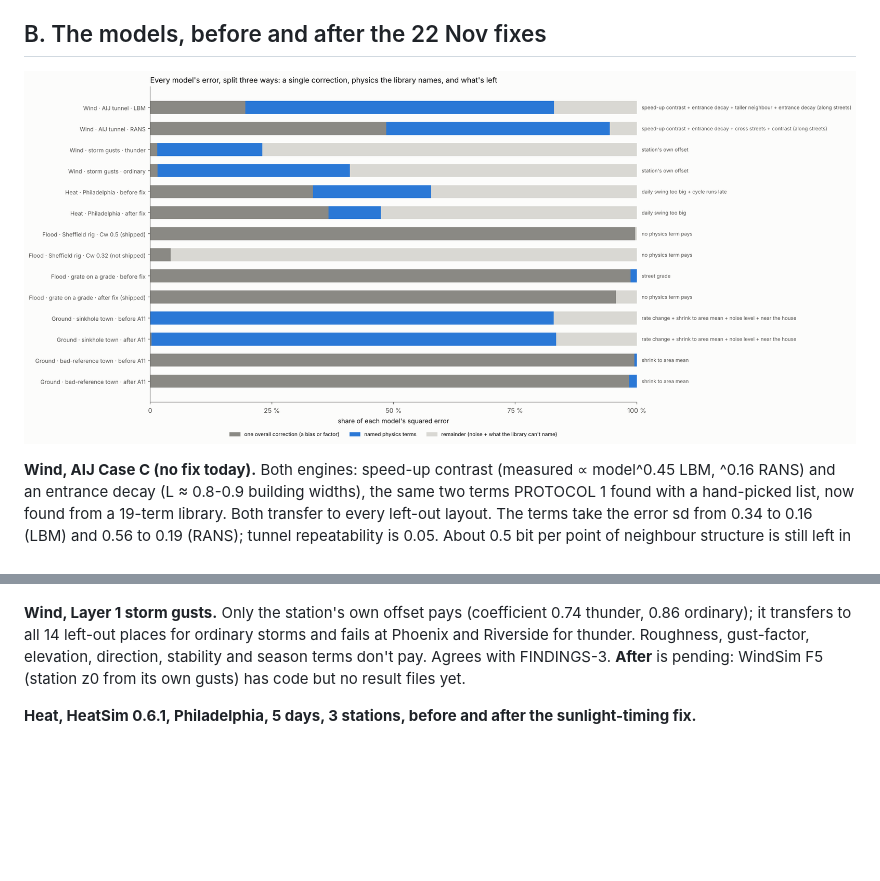
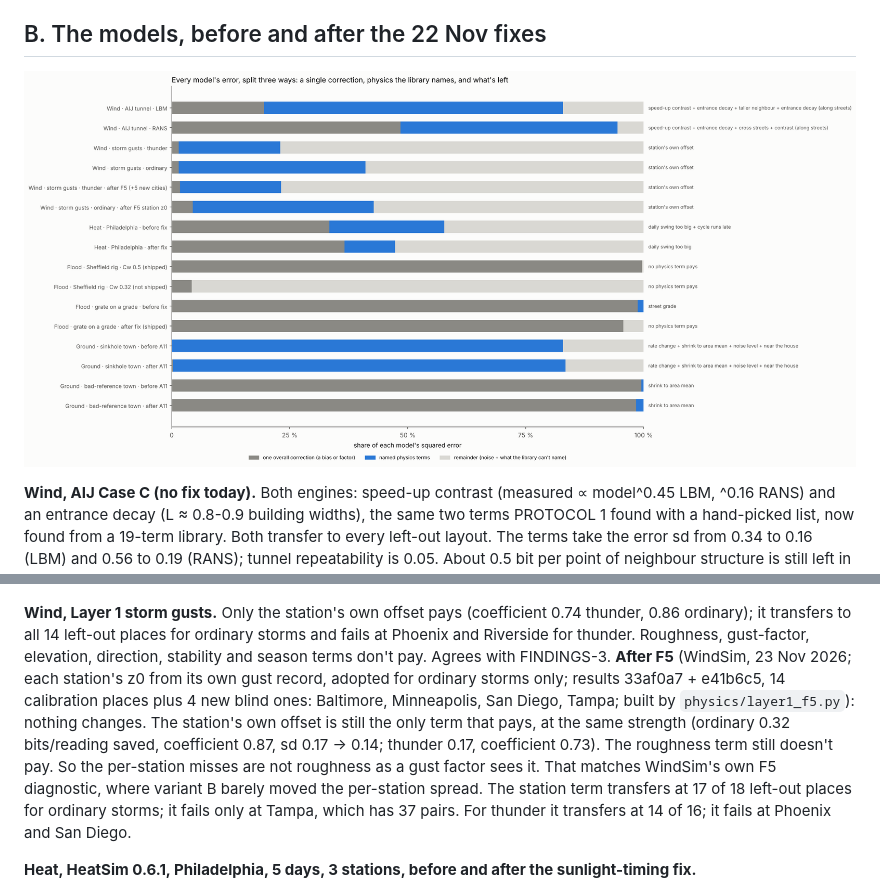
Before and after one commit to Kyle-Wire/gridzip-lab, a Markdown page: physics/FINDINGS-4.md, 2 parts joined by grey strips. Rendered like a GitHub page; pictures changed too: physics/figures/library/17_scoreboard.png; blank space fills up the shorter version.

```diff
--- a/physics/FINDINGS-4.md
+++ b/physics/FINDINGS-4.md
@@ -39,8 +39,15 @@ output). ![wind](figures/library/13_wind_aij.png)
 
 **Wind, Layer 1 storm gusts.** Only the station's own offset pays (coefficient 0.74 thunder, 0.86 ordinary); it
 transfers to all 14 left-out places for ordinary storms and fails at Phoenix and Riverside for thunder. Roughness,
-gust-factor, elevation, direction, stability and season terms don't pay. Agrees with FINDINGS-3. **After** is
-pending: WindSim F5 (station z0 from its own gusts) has code but no result files yet.
+gust-factor, elevation, direction, stability and season terms don't pay. Agrees with FINDINGS-3.
+**After F5** (WindSim, 23 Nov 2026; each station's z0 from its own gust record, adopted for ordinary storms only;
+results 33af0a7 + e41b6c5, 14 calibration places plus 4 new blind ones: Baltimore, Minneapolis, San Diego, Tampa;
+built by `physics/layer1_f5.py`): nothing changes. The station's own offset is still the only term that pays, at the
+same strength (ordinary 0.32 bits/reading saved, coefficient 0.87, sd 0.17 → 0.14; thunder 0.17, coefficient 0.73).
+The roughness term still doesn't pay. So the per-station misses are not roughness as a gust factor sees it. That
+matches WindSim's own F5 diagnostic, where variant B barely moved the per-station spread. The station term transfers
+at 17 of 18 left-out places for ordinary storms; it fails only at Tampa, which has 37 pairs. For thunder it
+transfers at 14 of 16; it fails at Phoenix and San Diego.
 
 **Heat, HeatSim 0.6.1, Philadelphia, 5 days, 3 stations, before and after the sunlight-timing fix.**
 ![heat](figures/library/14_heat.png)
```
Also changed, not shown: 6 other files.
